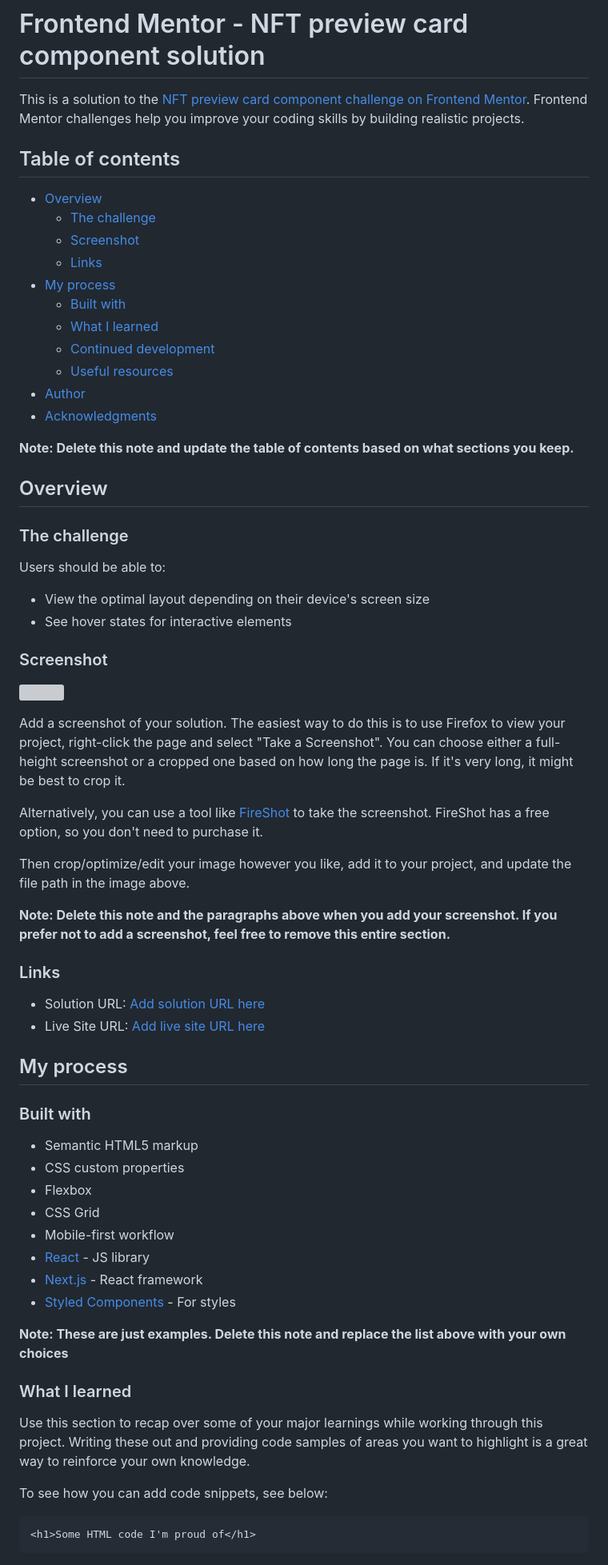
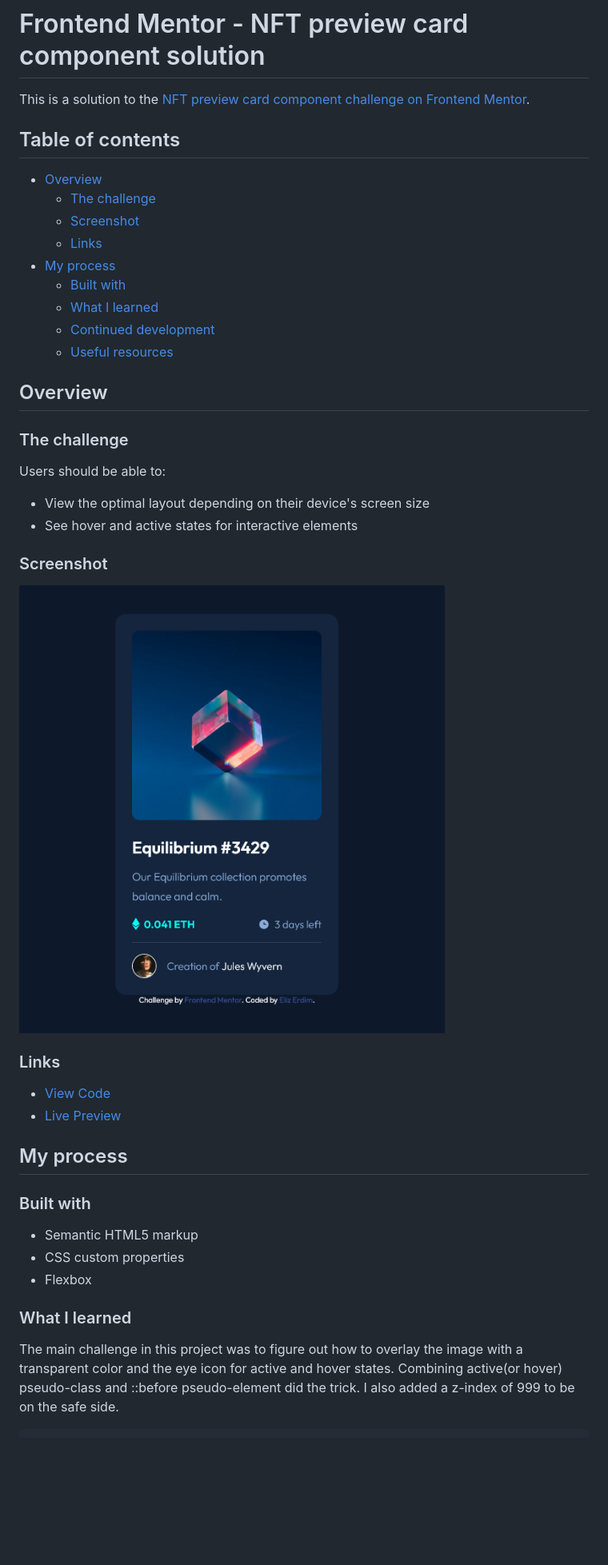
Before and after one commit to elizerdim/nft-preview-card-component, a Markdown page: README.md, the part around the change printed below. Shown: that part at 80% size. Drawn GitHub-style; pictures changed too: screenshot.png (added); blank space fills up the shorter version; grey boxes are pictures that could not be loaded.

````diff
--- a/README.md
+++ b/README.md
@@ -1,6 +1,6 @@
 # Frontend Mentor - NFT preview card component solution
 
-This is a solution to the [NFT preview card component challenge on Frontend Mentor](https://www.frontendmentor.io/challenges/nft-preview-card-component-SbdUL_w0U). Frontend Mentor challenges help you improve your coding skills by building realistic projects.
+This is a solution to the [NFT preview card component challenge on Frontend Mentor](https://www.frontendmentor.io/challenges/nft-preview-card-component-SbdUL_w0U).
 
 ## Table of contents
 
@@ -13,10 +13,6 @@ This is a solution to the [NFT preview card component challenge on Frontend Ment
   - [What I learned](#what-i-learned)
   - [Continued development](#continued-development)
   - [Useful resources](#useful-resources)
-- [Author](#author)
-- [Acknowledgments](#acknowledgments)
-
-**Note: Delete this note and update the table of contents based on what sections you keep.**
 
 ## Overview
 
@@ -25,24 +21,16 @@ This is a solution to the [NFT preview card component challenge on Frontend Ment
 Users should be able to:
 
 - View the optimal layout depending on their device's screen size
-- See hover states for interactive elements
+- See hover and active states for interactive elements
 
 ### Screenshot
 
-![](./screenshot.jpg)
-
-Add a screenshot of your solution. The easiest way to do this is to use Firefox to view your project, right-click the page and select "Take a Screenshot". You can choose either a full-height screenshot or a cropped one based on how long the page is. If it's very long, it might be best to crop it.
-
-Alternatively, you can use a tool like [FireShot](https://getfireshot.com/) to take the screenshot. FireShot has a free option, so you don't need to purchase it.
-
-Then crop/optimize/edit your image however you like, add it to your project, and update the file path in the image above.
-
-**Note: Delete this note and the paragraphs above when you add your screenshot. If you prefer not to add a screenshot, feel free to remove this entire section.**
+![](./screenshot.png)
 
 ### Links
 
-- Solution URL: [Add solution URL here](https://your-solution-url.com)
-- Live Site URL: [Add live site URL here](https://your-live-site-url.com)
+- [View Code](https://github.com/elizerdim/nft-preview-card-component)
+- [Live Preview](https://elizerdim.github.io/nft-preview-card-component/)
 
 ## My process
 
@@ -51,21 +39,9 @@ Then crop/optimize/edit your image however you like, add it to your project, and
 - Semantic HTML5 markup
 - CSS custom properties
 - Flexbox
-- CSS Grid
-- Mobile-first workflow
-- [React](https://reactjs.org/) - JS library
-- [Next.js](https://nextjs.org/) - React framework
-- [Styled Components](https://styled-components.com/) - For styles
-
-**Note: These are just examples. Delete this note and replace the list above with your own choices**
 
 ### What I learned
 
-Use this section to recap over some of your major learnings while working through this project. Writing these out and providing code samples of areas you want to highlight is a great way to reinforce your own knowledge.
+The main challenge in this project was to figure out how to overlay the image with a transparent color and the eye icon for active and hover states. Combining active(or hover) pseudo-class and ::before pseudo-element did the trick. I also added a z-index of 999 to be on the safe side.
 
-To see how you can add code snippets, see below:
-
-```html
-<h1>Some HTML code I'm proud of</h1>
-```
 ```css
````
Also changed, not shown: other parts of README.md (+13 -32 lines).
